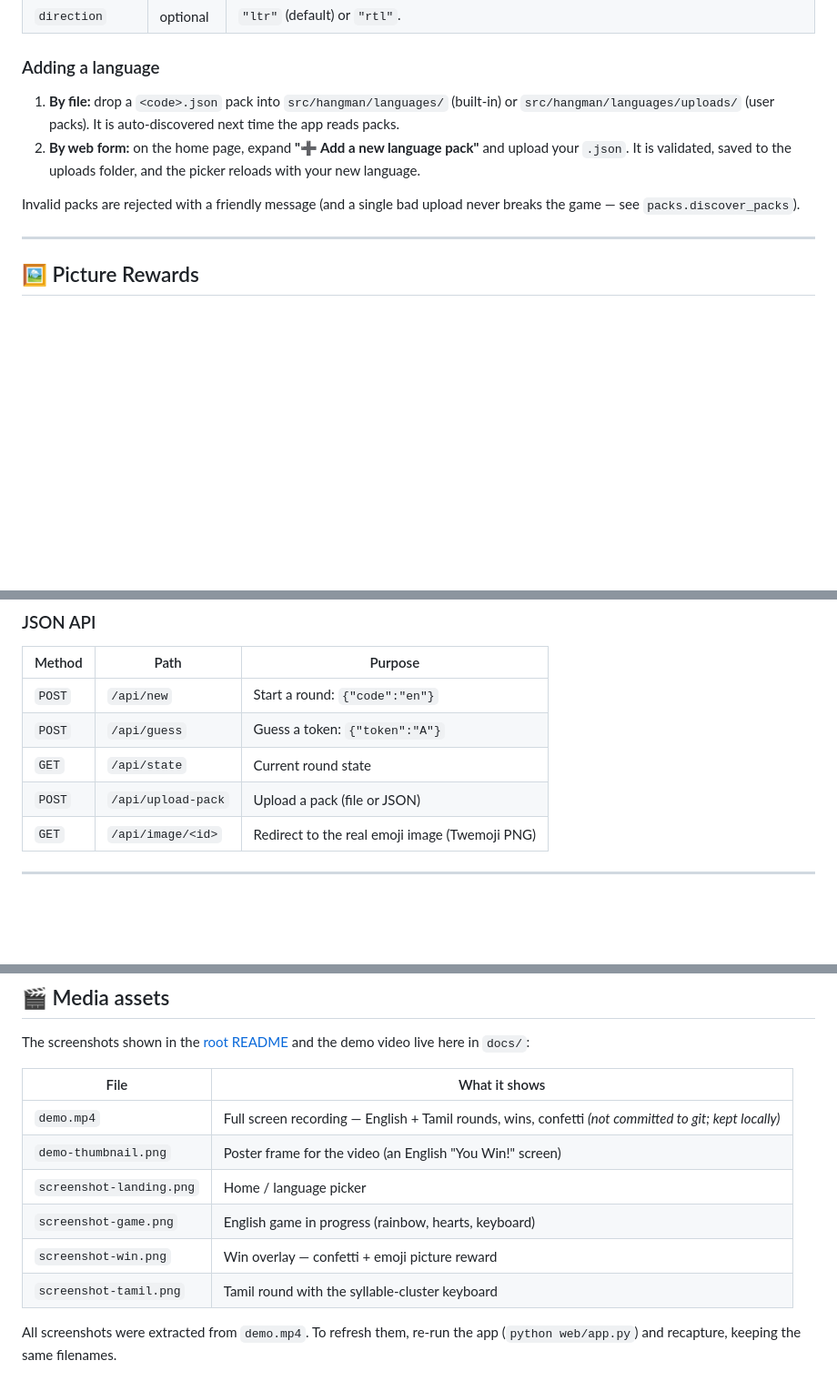
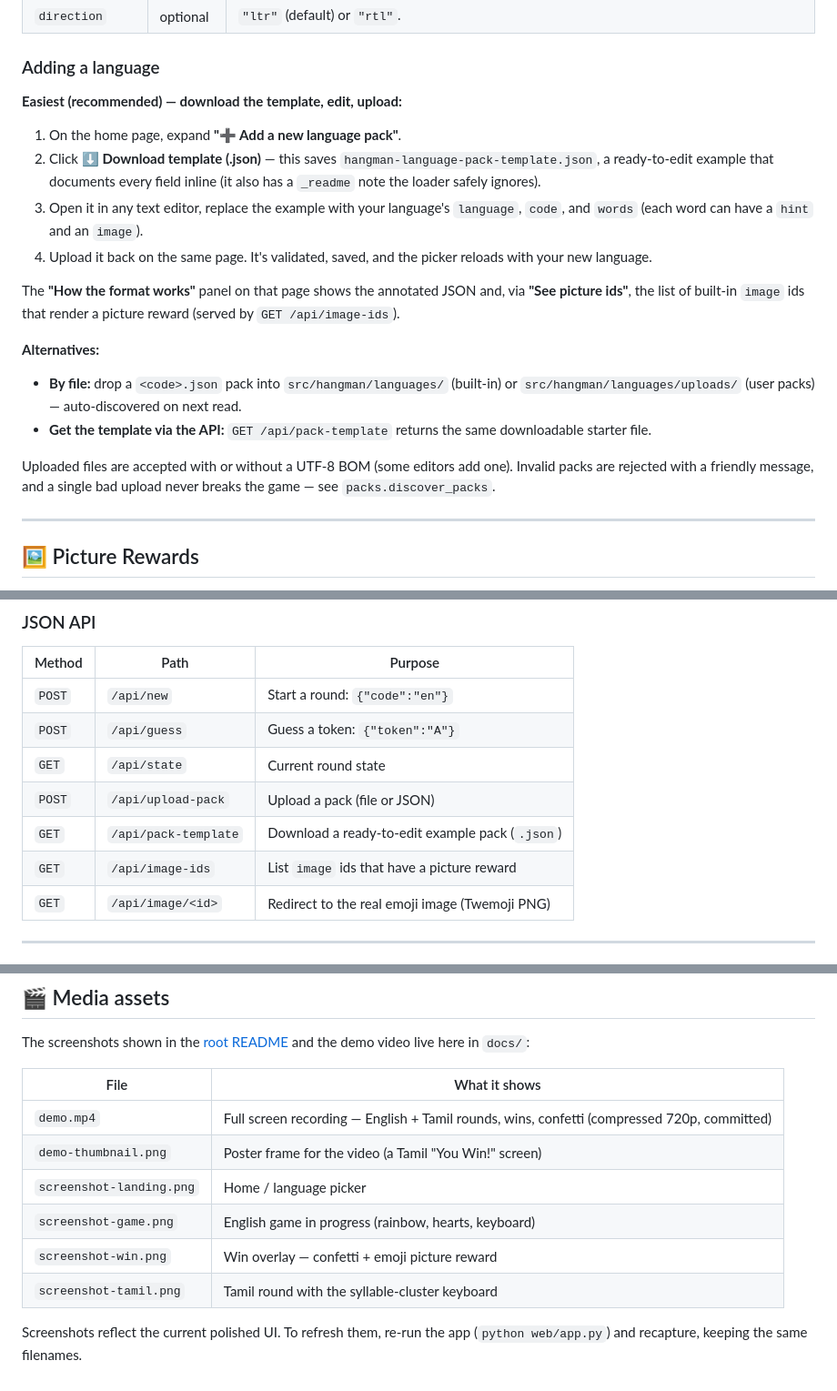
Before and after one commit to Priya-MRN/hangman, a Markdown page: docs/README.md, 3 parts joined by grey strips. Shown at 91% size. GitHub-like rendering; blank space fills up the shorter version.

```diff
--- a/docs/README.md
+++ b/docs/README.md
@@ -99,15 +99,31 @@ A language pack is a small UTF-8 **JSON** file:
 
 ### Adding a language
 
-1. **By file:** drop a `<code>.json` pack into
-   `src/hangman/languages/` (built-in) or `src/hangman/languages/uploads/`
-   (user packs). It is auto-discovered next time the app reads packs.
-2. **By web form:** on the home page, expand **"➕ Add a new language pack"** and
-   upload your `.json`. It is validated, saved to the uploads folder, and the
-   picker reloads with your new language.
+**Easiest (recommended) — download the template, edit, upload:**
 
-Invalid packs are rejected with a friendly message (and a single bad upload
-never breaks the game — see `packs.discover_packs`).
+1. On the home page, expand **"➕ Add a new language pack"**.
+2. Click **⬇️ Download template (.json)** — this saves
+   `hangman-language-pack-template.json`, a ready-to-edit example that documents
+   every field inline (it also has a `_readme` note the loader safely ignores).
+3. Open it in any text editor, replace the example with your language's
+   `language`, `code`, and `words` (each word can have a `hint` and an `image`).
+4. Upload it back on the same page. It's validated, saved, and the picker
+   reloads with your new language.
+
+The **"How the format works"** panel on that page shows the annotated JSON and,
+via **"See picture ids"**, the list of built-in `image` ids that render a picture
+reward (served by `GET /api/image-ids`).
+
+**Alternatives:**
+
+- **By file:** drop a `<code>.json` pack into `src/hangman/languages/` (built-in)
+  or `src/hangman/languages/uploads/` (user packs) — auto-discovered on next read.
+- **Get the template via the API:** `GET /api/pack-template` returns the same
+  downloadable starter file.
+
+Uploaded files are accepted with or without a UTF-8 BOM (some editors add one).
+Invalid packs are rejected with a friendly message, and a single bad upload never
+breaks the game — see `packs.discover_packs`.
 
 ---
 
@@ -174,6 +190,8 @@ python web/app.py
 | `POST` | `/api/guess` | Guess a token: `{"token":"A"}` |
 | `GET` | `/api/state` | Current round state |
 | `POST` | `/api/upload-pack` | Upload a pack (file or JSON) |
+| `GET` | `/api/pack-template` | Download a ready-to-edit example pack (`.json`) |
+| `GET` | `/api/image-ids` | List `image` ids that have a picture reward |
 | `GET` | `/api/image/<id>` | Redirect to the real emoji image (Twemoji PNG) |
 
 ---
@@ -198,12 +216,12 @@ here in `docs/`:
 
 | File | What it shows |
 | --- | --- |
-| `demo.mp4` | Full screen recording — English + Tamil rounds, wins, confetti *(not committed to git; kept locally)* |
-| `demo-thumbnail.png` | Poster frame for the video (an English "You Win!" screen) |
+| `demo.mp4` | Full screen recording — English + Tamil rounds, wins, confetti (compressed 720p, committed) |
+| `demo-thumbnail.png` | Poster frame for the video (a Tamil "You Win!" screen) |
 | `screenshot-landing.png` | Home / language picker |
 | `screenshot-game.png` | English game in progress (rainbow, hearts, keyboard) |
 | `screenshot-win.png` | Win overlay — confetti + emoji picture reward |
 | `screenshot-tamil.png` | Tamil round with the syllable-cluster keyboard |
 
-All screenshots were extracted from `demo.mp4`. To refresh them, re-run the app
+Screenshots reflect the current polished UI. To refresh them, re-run the app
 (`python web/app.py`) and recapture, keeping the same filenames.
```
Also changed, not shown: README.md (+10 -0 lines), docs/demo-thumbnail.png, docs/screenshot-game.png, docs/screenshot-landing.png, docs/screenshot-tamil.png, docs/screenshot-win.png, 8 other files.
